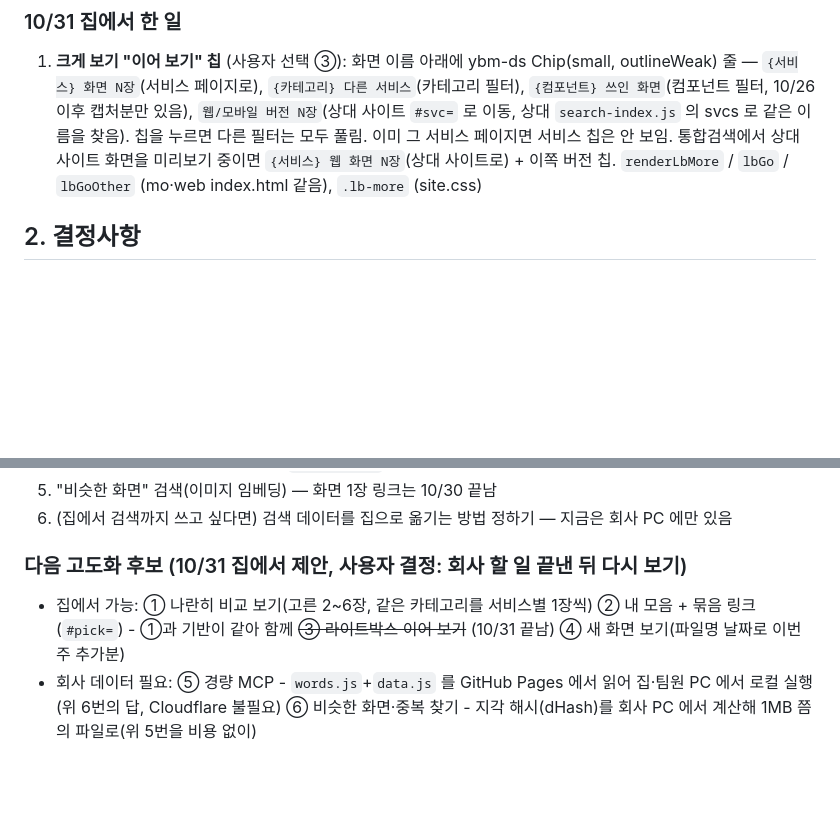
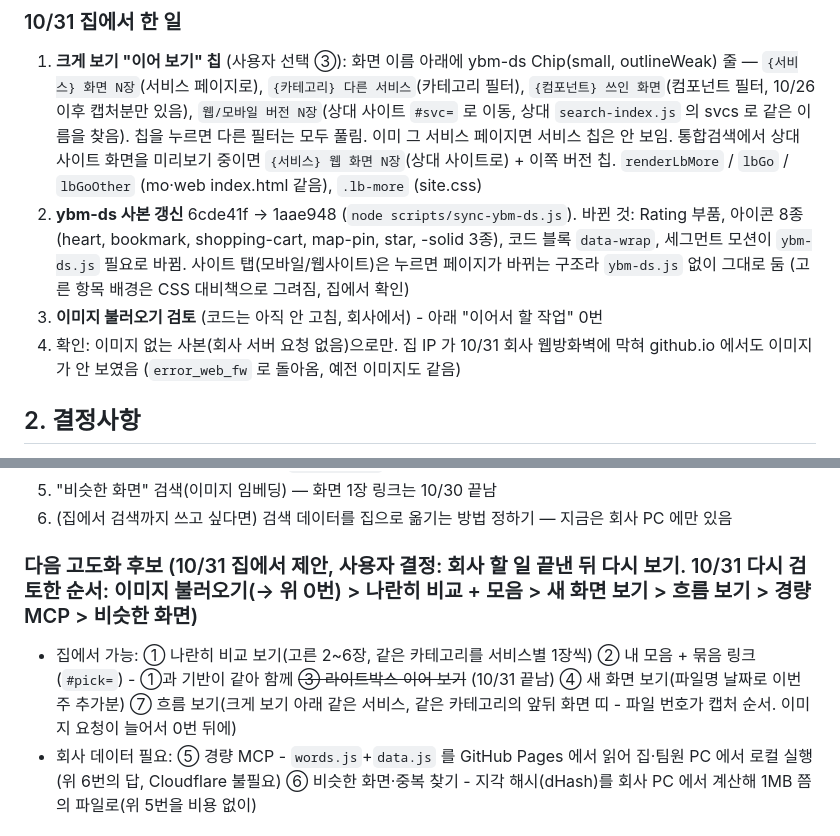
Before and after one commit to luvms012-rgb/uipatterns, a Markdown page: HANDOFF.md, 2 parts joined by grey strips. Drawn GitHub-style; blank space fills up the shorter version.

```diff
--- a/HANDOFF.md
+++ b/HANDOFF.md
@@ -134,6 +143,9 @@ GitHub 로 맞춰지는 것 / 안 맞춰지는 것:
 
 ### 10/31 집에서 한 일
 1. **크게 보기 "이어 보기" 칩** (사용자 선택 ③): 화면 이름 아래에 ybm-ds Chip(small, outlineWeak) 줄 — `{서비스} 화면 N장`(서비스 페이지로), `{카테고리} 다른 서비스`(카테고리 필터), `{컴포넌트} 쓰인 화면`(컴포넌트 필터, 10/26 이후 캡처분만 있음), `웹/모바일 버전 N장`(상대 사이트 `#svc=` 로 이동, 상대 `search-index.js` 의 svcs 로 같은 이름을 찾음). 칩을 누르면 다른 필터는 모두 풀림. 이미 그 서비스 페이지면 서비스 칩은 안 보임. 통합검색에서 상대 사이트 화면을 미리보기 중이면 `{서비스} 웹 화면 N장`(상대 사이트로) + 이쪽 버전 칩. `renderLbMore` / `lbGo` / `lbGoOther` (mo·web index.html 같음), `.lb-more` (site.css)
+2. **ybm-ds 사본 갱신** 6cde41f → 1aae948 (`node scripts/sync-ybm-ds.js`). 바뀐 것: Rating 부품, 아이콘 8종(heart, bookmark, shopping-cart, map-pin, star, -solid 3종), 코드 블록 `data-wrap`, 세그먼트 모션이 `ybm-ds.js` 필요로 바뀜. 사이트 탭(모바일/웹사이트)은 누르면 페이지가 바뀌는 구조라 `ybm-ds.js` 없이 그대로 둠 (고른 항목 배경은 CSS 대비책으로 그려짐, 집에서 확인)
+3. **이미지 불러오기 검토** (코드는 아직 안 고침, 회사에서) - 아래 "이어서 할 작업" 0번
+4. 확인: 이미지 없는 사본(회사 서버 요청 없음)으로만. 집 IP 가 10/31 회사 웹방화벽에 막혀 github.io 에서도 이미지가 안 보였음 (`error_web_fw` 로 돌아옴, 예전 이미지도 같음)
 
 ## 2. 결정사항
 → [CLAUDE.md](CLAUDE.md) "결정사항" (바꾸지 말 것). 10/26 새로 정해진 것: 최종 운영은 회사 서버 · Cloudflare 가입 불가 · 사용 현황 안 씀 · 다운로드는 묶지 않고 전부
@@ -158,8 +185,8 @@ GitHub 로 맞춰지는 것 / 안 맞춰지는 것:
 5. "비슷한 화면" 검색(이미지 임베딩) — 화면 1장 링크는 10/30 끝남
 6. (집에서 검색까지 쓰고 싶다면) 검색 데이터를 집으로 옮기는 방법 정하기 — 지금은 회사 PC 에만 있음
 
-### 다음 고도화 후보 (10/31 집에서 제안, 사용자 결정: 회사 할 일 끝낸 뒤 다시 보기)
-- 집에서 가능: ① 나란히 비교 보기(고른 2~6장, 같은 카테고리를 서비스별 1장씩) ② 내 모음 + 묶음 링크(`#pick=`) - ①과 기반이 같아 함께 ~~③ 라이트박스 이어 보기~~ (10/31 끝남) ④ 새 화면 보기(파일명 날짜로 이번 주 추가분)
+### 다음 고도화 후보 (10/31 집에서 제안, 사용자 결정: 회사 할 일 끝낸 뒤 다시 보기. 10/31 다시 검토한 순서: 이미지 불러오기(→ 위 0번) > 나란히 비교 + 모음 > 새 화면 보기 > 흐름 보기 > 경량 MCP > 비슷한 화면)
+- 집에서 가능: ① 나란히 비교 보기(고른 2~6장, 같은 카테고리를 서비스별 1장씩) ② 내 모음 + 묶음 링크(`#pick=`) - ①과 기반이 같아 함께 ~~③ 라이트박스 이어 보기~~ (10/31 끝남) ④ 새 화면 보기(파일명 날짜로 이번 주 추가분) ⑦ 흐름 보기(크게 보기 아래 같은 서비스, 같은 카테고리의 앞뒤 화면 띠 - 파일 번호가 캡처 순서. 이미지 요청이 늘어서 0번 뒤에)
 - 회사 데이터 필요: ⑤ 경량 MCP - `words.js`+`data.js` 를 GitHub Pages 에서 읽어 집·팀원 PC 에서 로컬 실행(위 6번의 답, Cloudflare 불필요) ⑥ 비슷한 화면·중복 찾기 - 지각 해시(dHash)를 회사 PC 에서 계산해 1MB 쯤의 파일로(위 5번을 비용 없이)
 
 ## 4. 발견한 것
```
Also changed, not shown: other parts of HANDOFF.md (+26 -2 lines).
